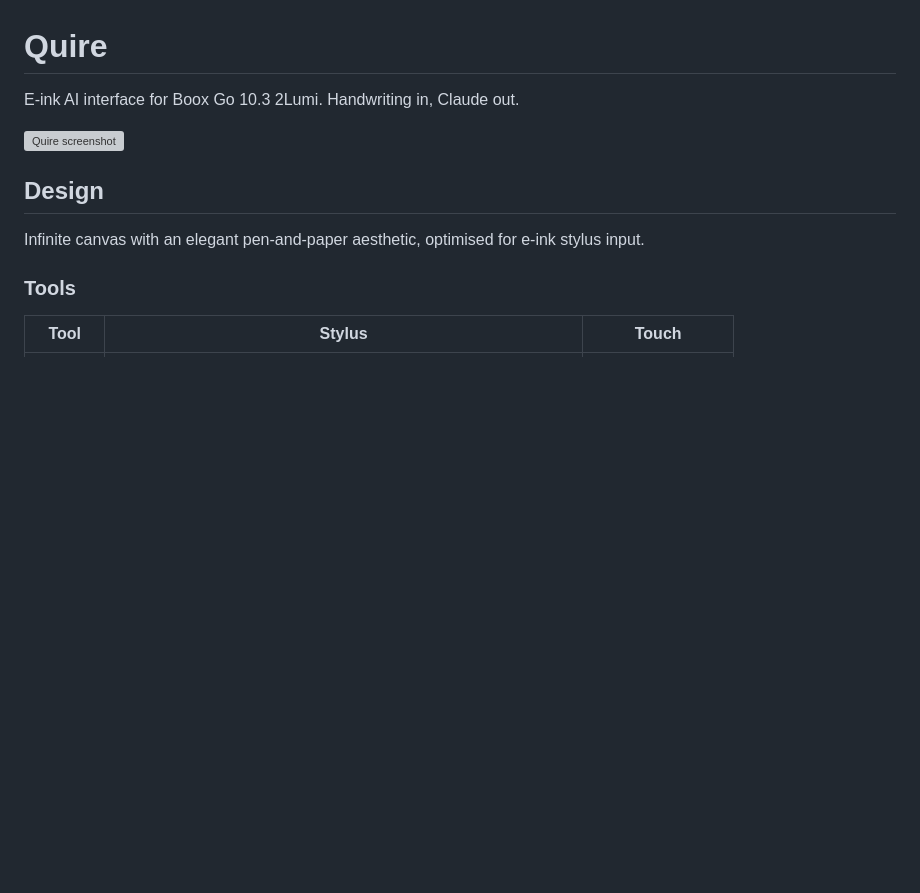
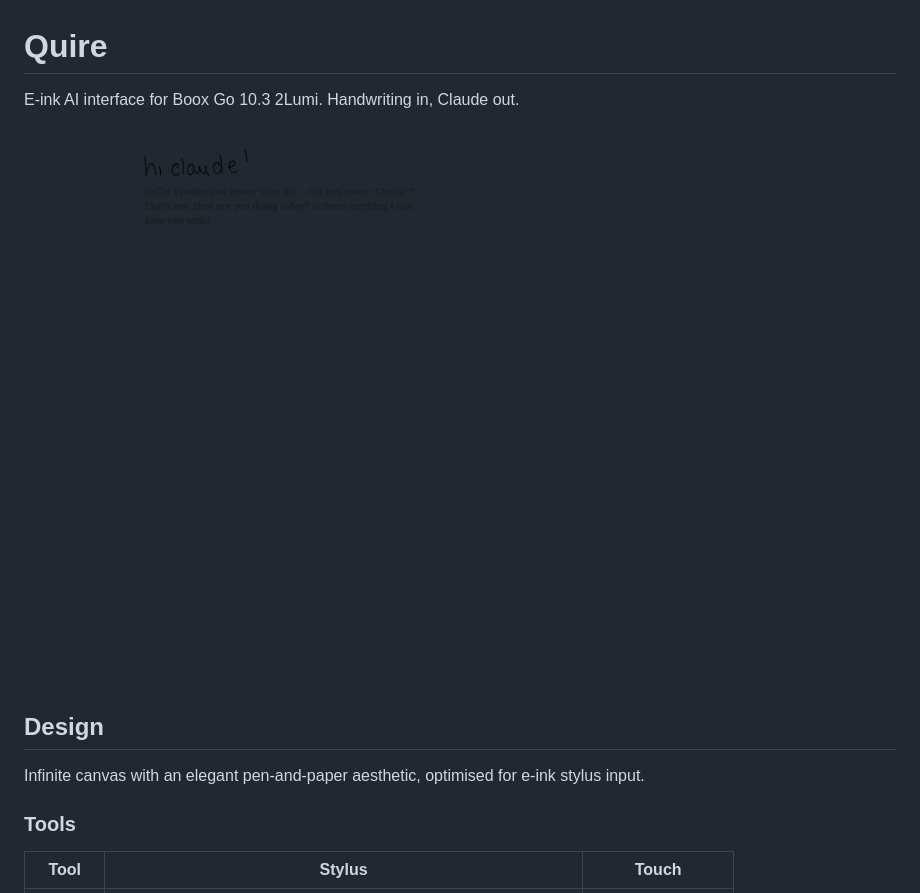
Before and after one commit to kiranandcode/quire, a Markdown page: README.md, the part around the change. Drawn GitHub-style; blank space fills up the shorter version; grey boxes are pictures that could not be loaded.

Commit message:
Fix screenshot path in README so it displays on GitHub
Co-Authored-By: Claude Opus 4.6 (1M context) <noreply@anthropic.com>

```diff
--- a/README.md
+++ b/README.md
@@ -2,7 +2,7 @@
 
 E-ink AI interface for Boox Go 10.3 2Lumi. Handwriting in, Claude out.
 
-![Quire screenshot](../assets/screenshot.png)
+![Quire screenshot](assets/screenshot.png)
 
 ## Design
 
```
